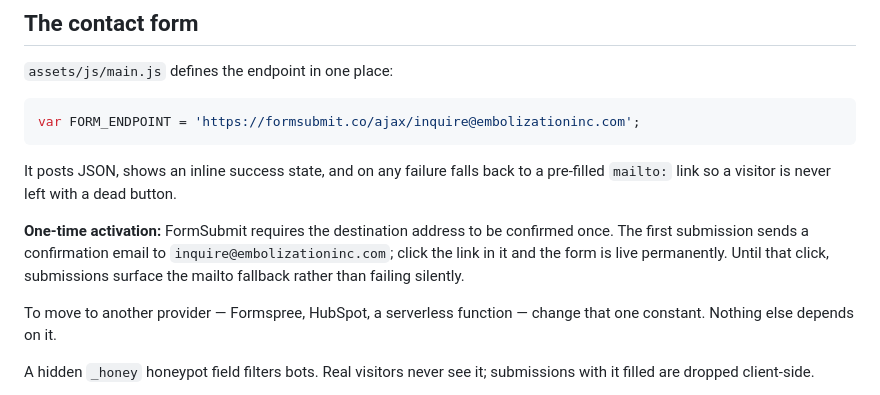
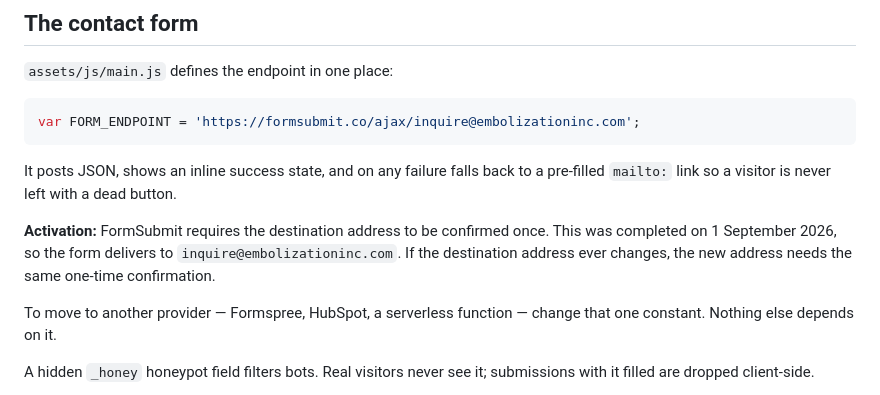
Before and after one commit to jim0425/embolization-inc-site, a Markdown page: README.md, the part around the change. GitHub-like rendering.

Commit message:
Note that the form endpoint is activated
Co-Authored-By: Claude Opus 5 <noreply@anthropic.com>

```diff
--- a/README.md
+++ b/README.md
@@ -44,10 +44,9 @@ var FORM_ENDPOINT = 'https://formsubmit.co/ajax/inquire@embolizationinc.com';
 It posts JSON, shows an inline success state, and on any failure falls back to a pre-filled
 `mailto:` link so a visitor is never left with a dead button.
 
-**One-time activation:** FormSubmit requires the destination address to be confirmed once. The first
-submission sends a confirmation email to `inquire@embolizationinc.com`; click the link in it and the
-form is live permanently. Until that click, submissions surface the mailto fallback rather than
-failing silently.
+**Activation:** FormSubmit requires the destination address to be confirmed once. This was completed
+on 1 September 2026, so the form delivers to `inquire@embolizationinc.com`. If the destination address
+ever changes, the new address needs the same one-time confirmation.
 
 To move to another provider — Formspree, HubSpot, a serverless function — change that one constant.
 Nothing else depends on it.
```
